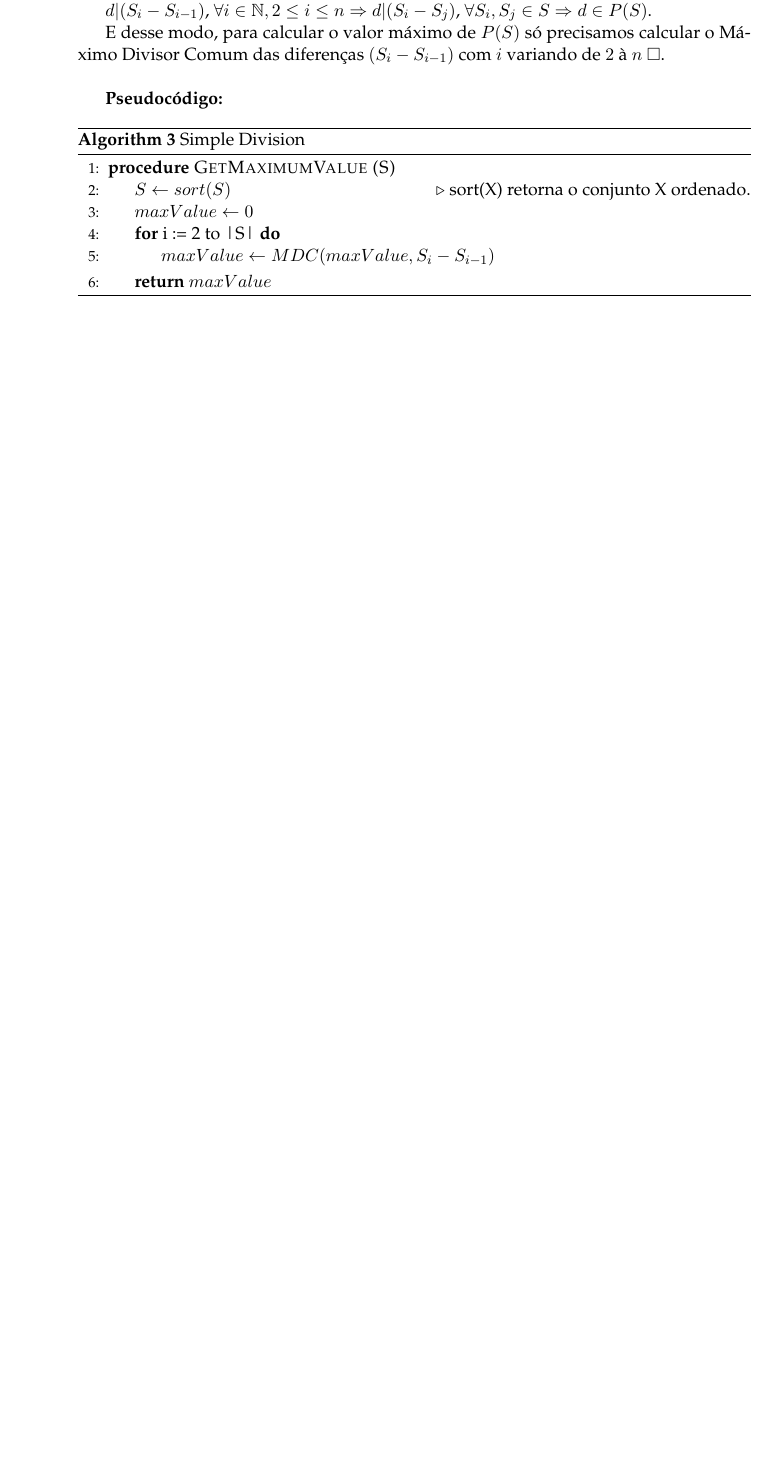
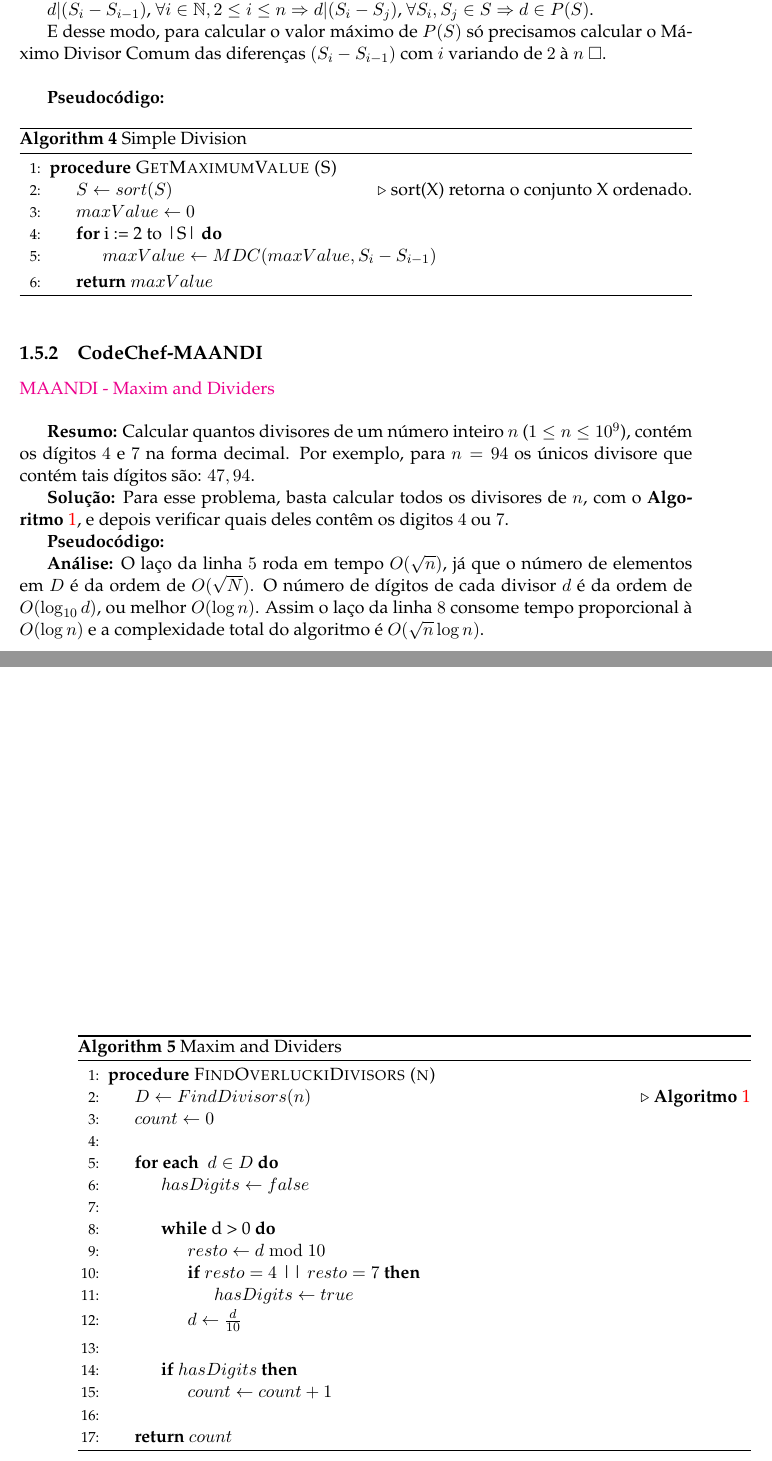
Before and after one commit to AntonioRoberto/monografia, a LaTeX thesis (main.tex, which reads Chapters/Chapter1.tex): part of page 19 of 39 before the commit and two parts of pages 20 and 21 of 41 after it, the two joined at a grey line, cut so that both start at the same text, the shorter picture padded with empty space. The pictures show the PDF file main.pdf that the author committed with the source.

Commit message:
add problem divisibillity

```diff
--- a/Chapters/Chapter1.tex
+++ b/Chapters/Chapter1.tex
@@ -114,3 +114,11 @@ $d|(n \bmod m) \Rightarrow (n \bmod m) = k_2d, k_2 \in \mathbb{Z}$
 $n = qm + (n \bmod m) \Rightarrow n = qk_1d + k_2d$ ($\triangleright$ \autoref{algoritmo_divisao})
 
 $n = (qk_1 + k_2)d \Rightarrow d|n$ $\square$
+
+
+\subsection{Divisores}
+Nessa subsessão mostraremos um algoritmo simples para calcular todos os divisores de um determinado número inteiro positivo qualquer.
+
+\begin{theorem}
+O número de divisores de $n \in \mathbb{Z}^{+}$ é da ordem de $O(\sqrt{n})$.
+\end{theorem}
@@ -117,3 +132,35 @@ $n = (qk_1 + k_2)d \Rightarrow d|n$ $\square$
+\textbf{Pseudocódigo:}
+\begin{algorithm}
+\caption{Encontra todos os divisores de N}\label{encontra_divisores}
+\begin{algorithmic}[1]
+\Procedure{FindDivisors (N)}{}
+\State $D \gets \emptyset$ \Comment{Conjunto $D$ contém os divisores de $N$}
+
+\For {($d = 1 \text{; } d^2 \leq N \text{; } d++)$}
+
+\If {$d\nmid N$}
+\State \textbf{continue}
+\EndIf
+\State $D \gets D \cup \{d\}$
+\State $q \gets \frac{N}{d}$
+\If {$q\neq d$}
+\State $D \gets D \cup \{q\}$
+\EndIf
+
+\EndFor
+
+\State \Return{$D$}
+\EndProcedure
+\end{algorithmic}
+\end{algorithm}
+
+\textbf{Análise:}
+O laço da linha 3 consome tempo  $O(\sqrt{N})$, testando se os números menores que $\sqrt{N}$ são divisores. Na linha 7 são calculados os divisores correspondentes maiores
+que $\sqrt{N}$. E a condição da linha 8 garante que se $N$ for quadrado perfeito, então é inserido $\sqrt{N}$ somente uma vez no conjunto $D$.
+Assim a complexidade total do algoritmo é $O(\sqrt{N})$.
+
+
+
 
 %-----------------------------------
 %	SECTION 2
@@ -367,3 +414,51 @@ E desse modo, para calcular o valor máximo de $P(S)$ só precisamos calcular o
 \EndProcedure
 \end{algorithmic}
 \end{algorithm}
+
+
+
+%----------------------------------------------------------------------------------------
+\subsection{CodeChef-MAANDI}
+\href{https://www.codechef.com/problems/MAANDI}{MAANDI - Maxim and Dividers}\\
+
+\textbf{Resumo:}
+Calcular quantos divisores de um número inteiro $n$ ($1\leq n \leq 10^9$), contém os dígitos $4$ e $7$ na forma decimal.
+Por exemplo, para $n=94$ os únicos divisore que contém tais dígitos são: $47, 94$.
+
+\textbf{Solução:}
+Para esse problema, basta calcular todos os divisores de $n$, com o \textbf{Algoritmo} \autoref{encontra_divisores}, e depois verificar quais deles contêm os digitos $4$ ou $7$.
+
+\textbf{Pseudocódigo:}
+\begin{algorithm}
+\caption{Maxim and Dividers}
+\begin{algorithmic}[1]
+\Procedure{FindOverluckiDivisors (n)}{}
+\State $D \gets FindDivisors(n)$ \Comment{\textbf{Algoritmo} \autoref{encontra_divisores}}
+\State $count \gets 0$
+\\
+\For {\textbf{each } $d \in D$}
+\State $hasDigits \gets false$
+\\
+\While {d > 0}
+\State $resto \gets d \bmod 10$
+\If {$resto = 4$ || $resto = 7$}
+\State $hasDigits \gets true$
+\EndIf
+\State $d \gets \frac{d}{10}$
+\EndWhile
+\\
+\If {$hasDigits$}
+\State $count \gets count + 1$
+\EndIf
+\EndFor
+\\
+\State \Return $count$
+
+\EndProcedure
+\end{algorithmic}
+\end{algorithm}
+
+
+\textbf{Análise:}
+O laço da linha $5$ roda em tempo $O(\sqrt{n})$, já que o número de elementos em $D$ é da ordem de $O(\sqrt{N})$. O número de dígitos de cada divisor $d$ é da ordem de
+$O(\log_{10}d)$, ou melhor $O(\log n)$. Assim o laço da linha $8$ consome tempo proporcional à $O(\log n)$ e a complexidade total do algoritmo é $O(\sqrt n\log n)$.
```
Also changed, not shown: Chapters/Chapter3.tex (+1 -1 lines), codes/codechefMAANDI.cpp (added, +70 -0 lines), main.pdf, Chapters/Chapter1.tex (7 more changed lines), 9 other files.
